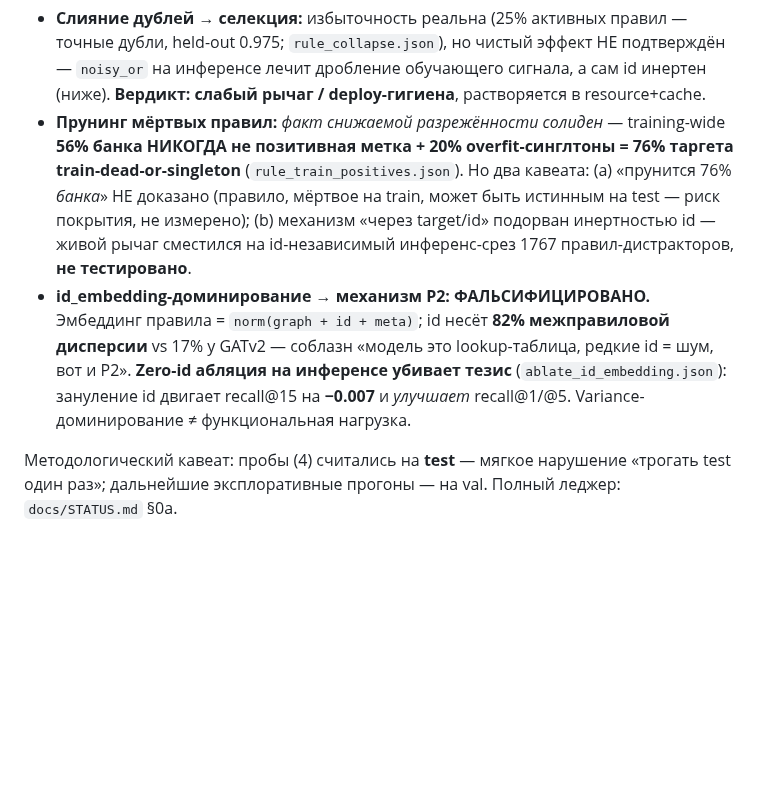
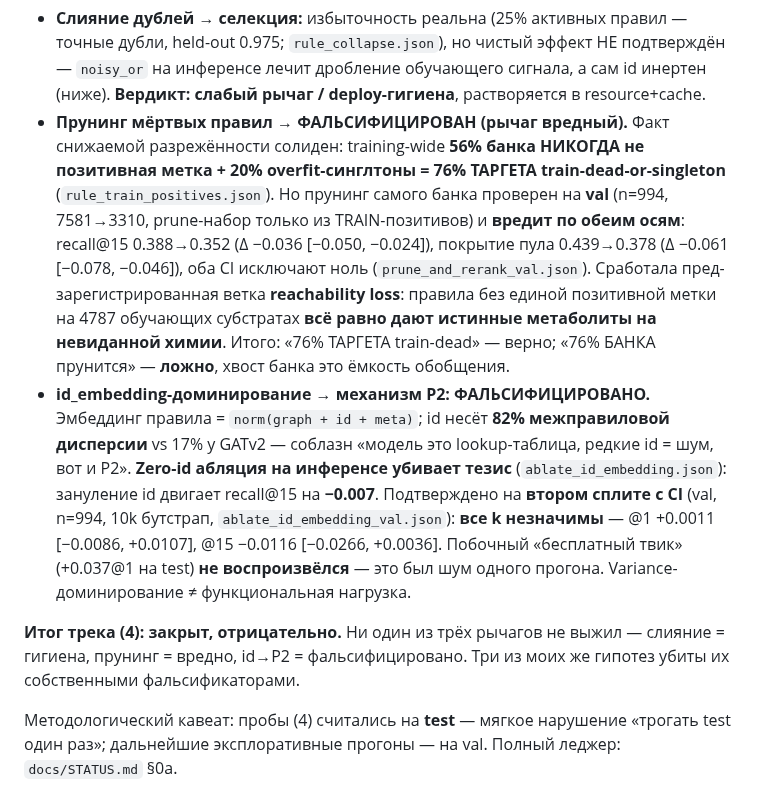
Before and after one commit to doctawho42/GRAIL, a Markdown page: docs/CONCEPTUAL_REVIEW_RU.md, the part around the change. Rendered like a GitHub page; blank space fills up the shorter version.

Commit message:
docs(reviewer brief): un-stale the rule-granularity section — the pruning bullet still said the distractor-cut hypothesis was 'не тестировано' when prune-and-re-rank had already FALSIFIED it on val (recall -0.036, coverage -0.061, both CIs excluding zero), and the id-ablation bullet lacked the val replication. Both updated with numbers + CIs, plus an explicit track-closed verdict (merging=hygiene, pruning=harmful, id->P2=falsified) and the corrected '76% of TARGET vs 76% of BANK' distinction

```diff
--- a/docs/CONCEPTUAL_REVIEW_RU.md
+++ b/docs/CONCEPTUAL_REVIEW_RU.md
@@ -84,17 +84,25 @@ GRAIL, комплементарность должна упасть** — пер
   held-out 0.975; `rule_collapse.json`), но чистый эффект НЕ подтверждён — `noisy_or` на
   инференсе лечит дробление обучающего сигнала, а сам id инертен (ниже). **Вердикт: слабый
   рычаг / deploy-гигиена**, растворяется в resource+cache.
-- **Прунинг мёртвых правил:** *факт снижаемой разрежённости солиден* — training-wide **56%
-  банка НИКОГДА не позитивная метка + 20% overfit-синглтоны = 76% таргета
-  train-dead-or-singleton** (`rule_train_positives.json`). Но два кавеата: (a) «прунится 76%
-  *банка*» НЕ доказано (правило, мёртвое на train, может быть истинным на test — риск покрытия,
-  не измерено); (b) механизм «через target/id» подорван инертностью id — живой рычаг сместился
-  на id-независимый инференс-срез 1767 правил-дистракторов, **не тестировано**.
+- **Прунинг мёртвых правил → ФАЛЬСИФИЦИРОВАН (рычаг вредный).** Факт снижаемой разрежённости
+  солиден: training-wide **56% банка НИКОГДА не позитивная метка + 20% overfit-синглтоны = 76%
+  ТАРГЕТА train-dead-or-singleton** (`rule_train_positives.json`). Но прунинг самого банка
+  проверен на **val** (n=994, 7581→3310, prune-набор только из TRAIN-позитивов) и **вредит по обеим
+  осям**: recall@15 0.388→0.352 (Δ −0.036 [−0.050, −0.024]), покрытие пула 0.439→0.378
+  (Δ −0.061 [−0.078, −0.046]), оба CI исключают ноль (`prune_and_rerank_val.json`). Сработала
+  пред-зарегистрированная ветка **reachability loss**: правила без единой позитивной метки на 4787
+  обучающих субстратах **всё равно дают истинные метаболиты на невиданной химии**. Итого: «76%
+  ТАРГЕТА train-dead» — верно; «76% БАНКА прунится» — **ложно**, хвост банка это ёмкость обобщения.
 - **id_embedding-доминирование → механизм P2: ФАЛЬСИФИЦИРОВАНО.** Эмбеддинг правила =
   `norm(graph + id + meta)`; id несёт **82% межправиловой дисперсии** vs 17% у GATv2 — соблазн
   «модель это lookup-таблица, редкие id = шум, вот и P2». **Zero-id абляция на инференсе убивает
-  тезис** (`ablate_id_embedding.json`): зануление id двигает recall@15 на **−0.007** и *улучшает*
-  recall@1/@5. Variance-доминирование ≠ функциональная нагрузка.
+  тезис** (`ablate_id_embedding.json`): зануление id двигает recall@15 на **−0.007**.
+  Подтверждено на **втором сплите с CI** (val, n=994, 10k бутстрап,
+  `ablate_id_embedding_val.json`): **все k незначимы** — @1 +0.0011 [−0.0086, +0.0107],
+  @15 −0.0116 [−0.0266, +0.0036]. Побочный «бесплатный твик» (+0.037@1 на test) **не
+  воспроизвёлся** — это был шум одного прогона. Variance-доминирование ≠ функциональная нагрузка.
+
+**Итог трека (4): закрыт, отрицательно.** Ни один из трёх рычагов не выжил — слияние = гигиена, прунинг = вредно, id→P2 = фальсифицировано. Три из моих же гипотез убиты их собственными фальсификаторами.
 
 Методологический кавеат: пробы (4) считались на **test** — мягкое нарушение «трогать test один
 раз»; дальнейшие эксплоративные прогоны — на val. Полный леджер: `docs/STATUS.md` §0a.
```
